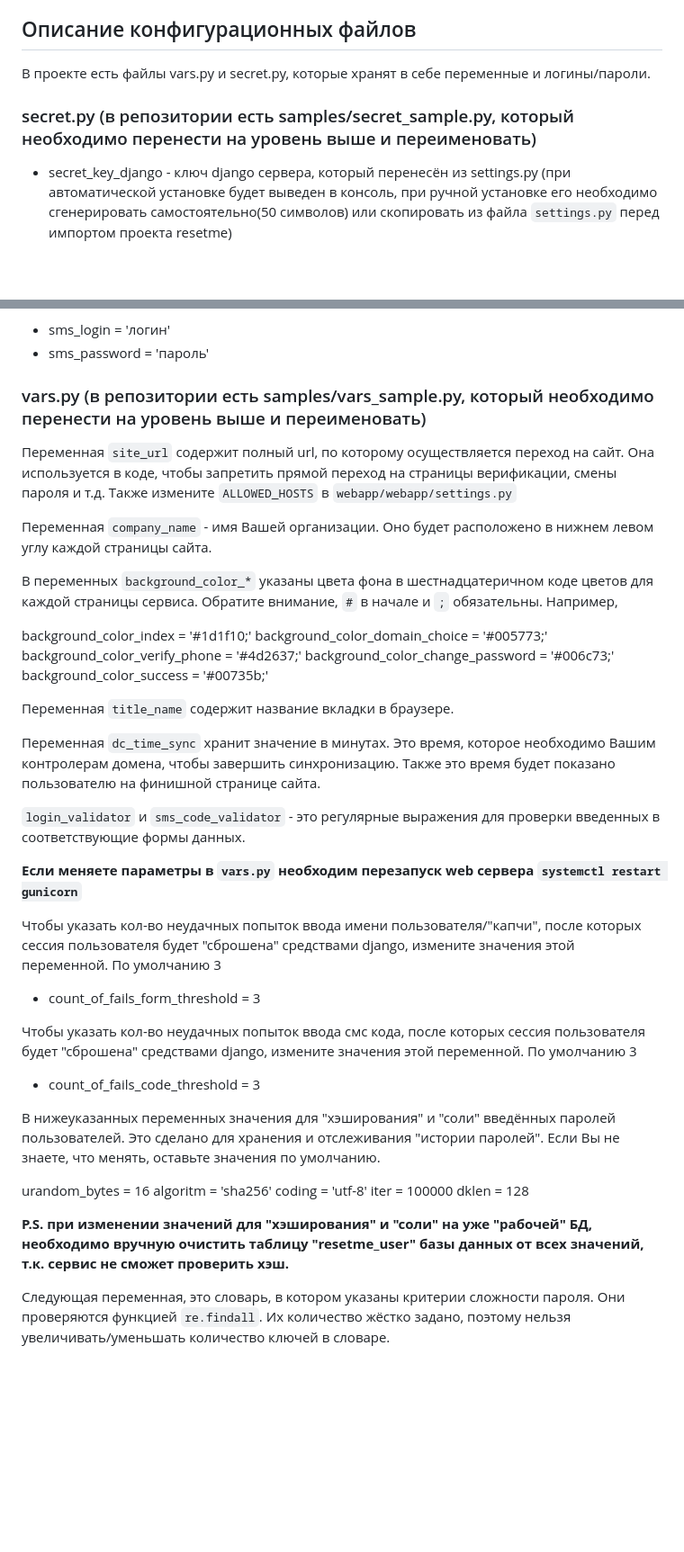
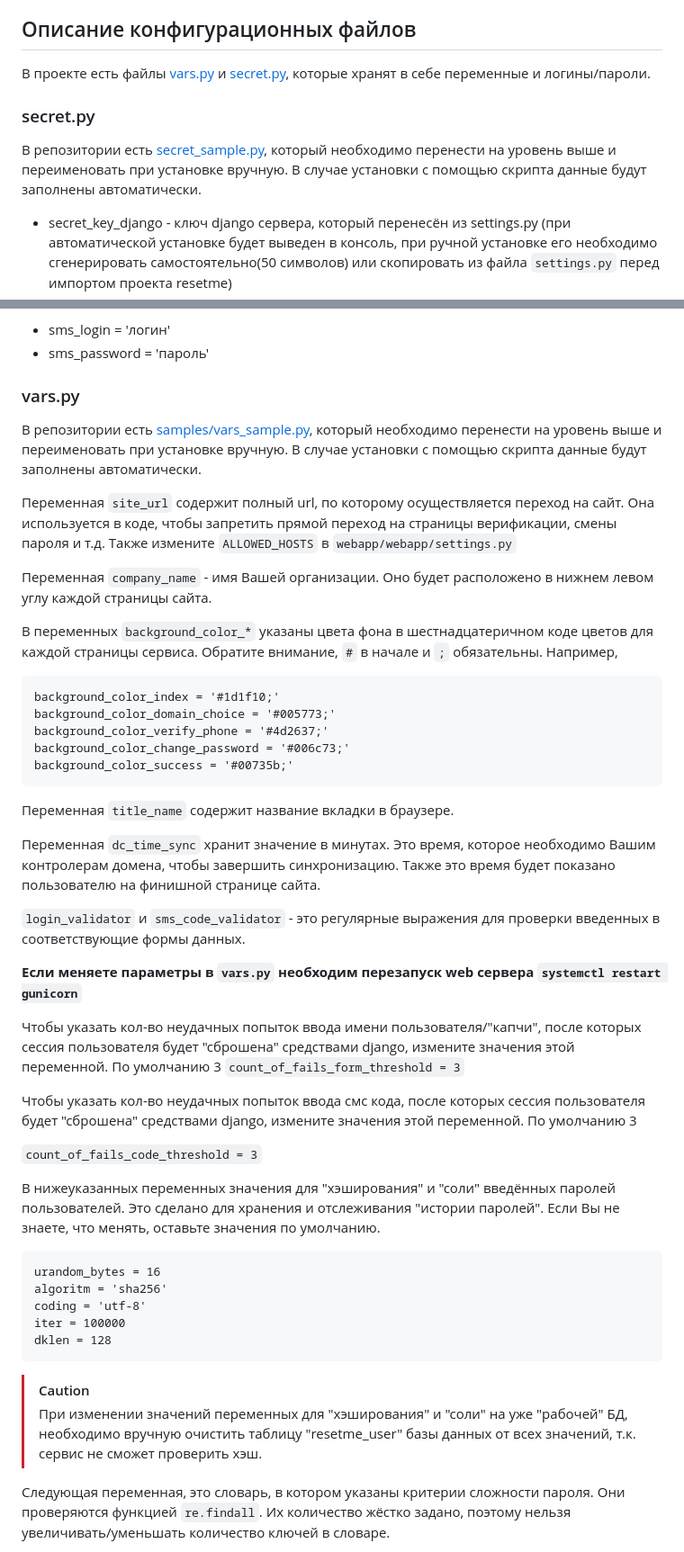
Before and after one commit to razsm-git/resetme, a Markdown page: readme.md, 2 parts joined by grey strips. Shown at 90% size. GitHub-like rendering; blank space fills up the shorter version.

````diff
--- a/readme.md
+++ b/readme.md
@@ -94,9 +96,11 @@ pip install -r requirements_pip --break-system-packages
 
 ## Описание конфигурационных файлов
 
-В проекте есть файлы vars.py и secret.py, которые хранят в себе переменные и логины/пароли.
+В проекте есть файлы [vars.py](samples/vars_sample.py) и [secret.py](samples/secret_sample.py), которые хранят в себе переменные и логины/пароли.
 
-### secret.py (в репозитории есть samples/secret_sample.py, который необходимо перенести на уровень выше и переименовать)
+### secret.py
+
+В репозитории есть [secret_sample.py](samples/secret_sample.py), который необходимо перенести на уровень выше и переименовать при установке вручную. В случае установки с помощью скрипта данные будут заполнены автоматически.
 
 - secret_key_django - ключ django сервера, который перенесён из settings.py (при автоматической установке будет выведен в консоль, при ручной установке его необходимо сгенерировать самостоятельно(50 символов) или скопировать из файла `settings.py` перед импортом проекта resetme)
 - resetme_db_host = 'ip адрес хоста БД, например, localhost'
@@ -111,7 +115,9 @@ pip install -r requirements_pip --break-system-packages
 - sms_password = 'пароль'
 
 
-### vars.py (в репозитории есть samples/vars_sample.py, который необходимо перенести на уровень выше и переименовать)
+### vars.py
+
+В репозитории есть [samples/vars_sample.py](samples/vars_sample.py), который необходимо перенести на уровень выше и переименовать при установке вручную. В случае установки с помощью скрипта данные будут заполнены автоматически.
 
 Переменная `site_url` содержит полный url, по которому осуществляется переход на сайт. Она используется в коде, чтобы запретить прямой переход на страницы верификации, смены пароля и т.д. Также измените `ALLOWED_HOSTS` в `webapp/webapp/settings.py`
 
@@ -119,11 +125,13 @@ pip install -r requirements_pip --break-system-packages
 
 В переменных `background_color_*` указаны цвета фона в шестнадцатеричном коде цветов для каждой страницы сервиса. Обратите внимание, `#` в начале и `;` обязательны. Например,
 
+```
 background_color_index = '#1d1f10;'
 background_color_domain_choice = '#005773;'
 background_color_verify_phone = '#4d2637;'
 background_color_change_password = '#006c73;'
 background_color_success = '#00735b;'
+```
 
 Переменная `title_name` содержит название вкладки в браузере.
 
@@ -134,21 +142,23 @@ background_color_success = '#00735b;'
 **Если меняете параметры в `vars.py` необходим перезапуск web сервера `systemctl restart gunicorn`**
 
 Чтобы указать кол-во неудачных попыток ввода имени пользователя/"капчи", после которых сессия пользователя будет "сброшена" средствами django, измените значения этой переменной. По умолчанию 3
-- count_of_fails_form_threshold = 3
+`count_of_fails_form_threshold = 3`
 
 Чтобы указать кол-во неудачных попыток ввода смс кода, после которых сессия пользователя будет "сброшена" средствами django, измените значения этой переменной. По умолчанию 3
 
-- count_of_fails_code_threshold = 3
+`count_of_fails_code_threshold = 3`
 
 В нижеуказанных переменных значения для "хэширования" и "соли" введённых паролей пользователей. Это сделано для хранения и отслеживания "истории паролей". Если Вы не знаете, что менять, оставьте значения по умолчанию.
 
+```
 urandom_bytes = 16
 algoritm = 'sha256'
 coding = 'utf-8'
 iter = 100000
 dklen = 128
-
-**P.S. при изменении значений для "хэширования" и "соли" на уже "рабочей" БД, необходимо вручную очистить таблицу "resetme_user" базы данных от всех значений, т.к. сервис не сможет проверить хэш.**
+```
+> [!CAUTION]
+> При изменении значений переменных для "хэширования" и "соли" на уже "рабочей" БД, необходимо вручную очистить таблицу "resetme_user" базы данных от всех значений, т.к. сервис не сможет проверить хэш.
 
 Следующая переменная, это словарь, в котором указаны критерии сложности пароля. Они проверяются функцией `re.findall`. Их количество жёстко задано, поэтому нельзя увеличивать/уменьшать количество ключей в словаре.
 
````
Also changed, not shown: other parts of readme.md (+28 -21 lines).
